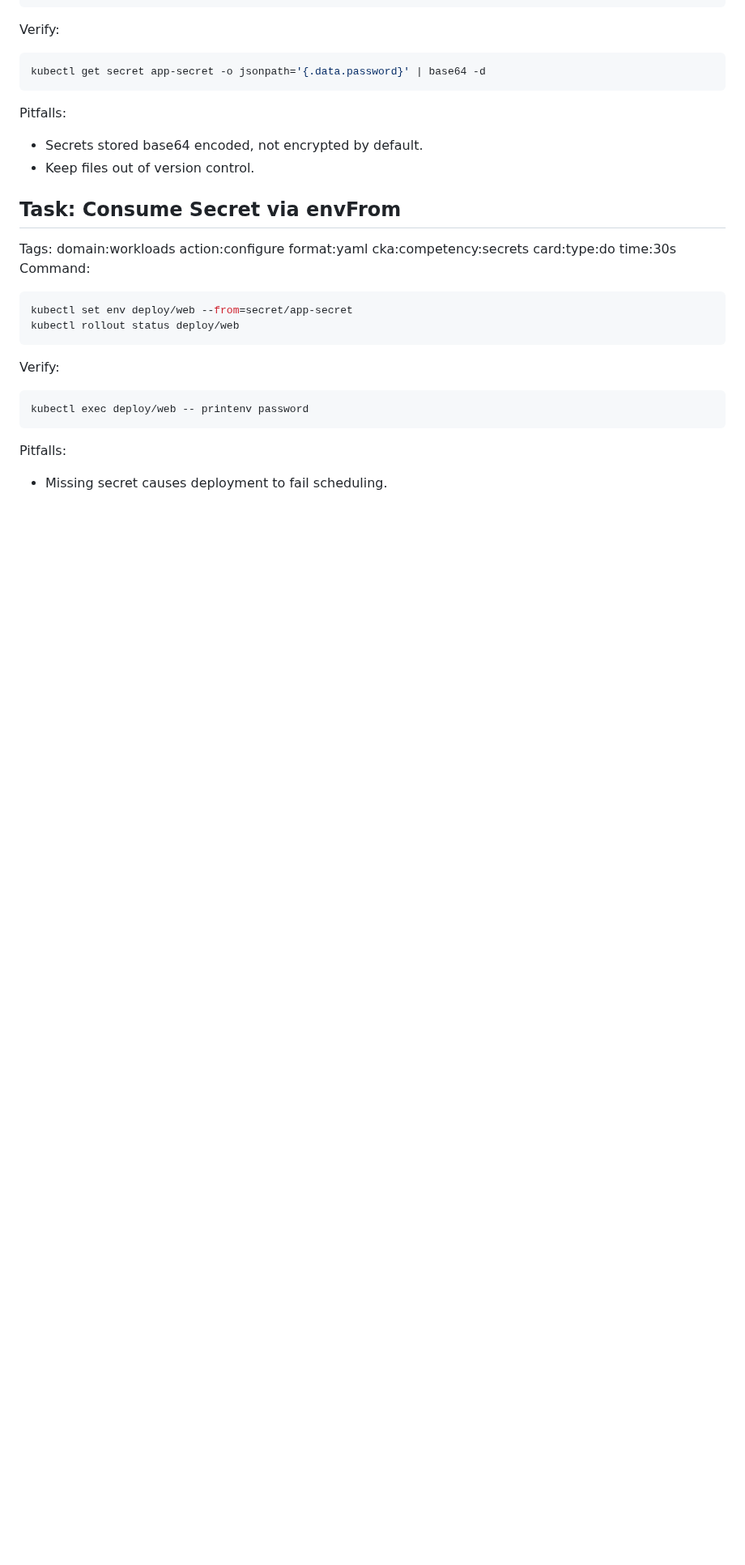
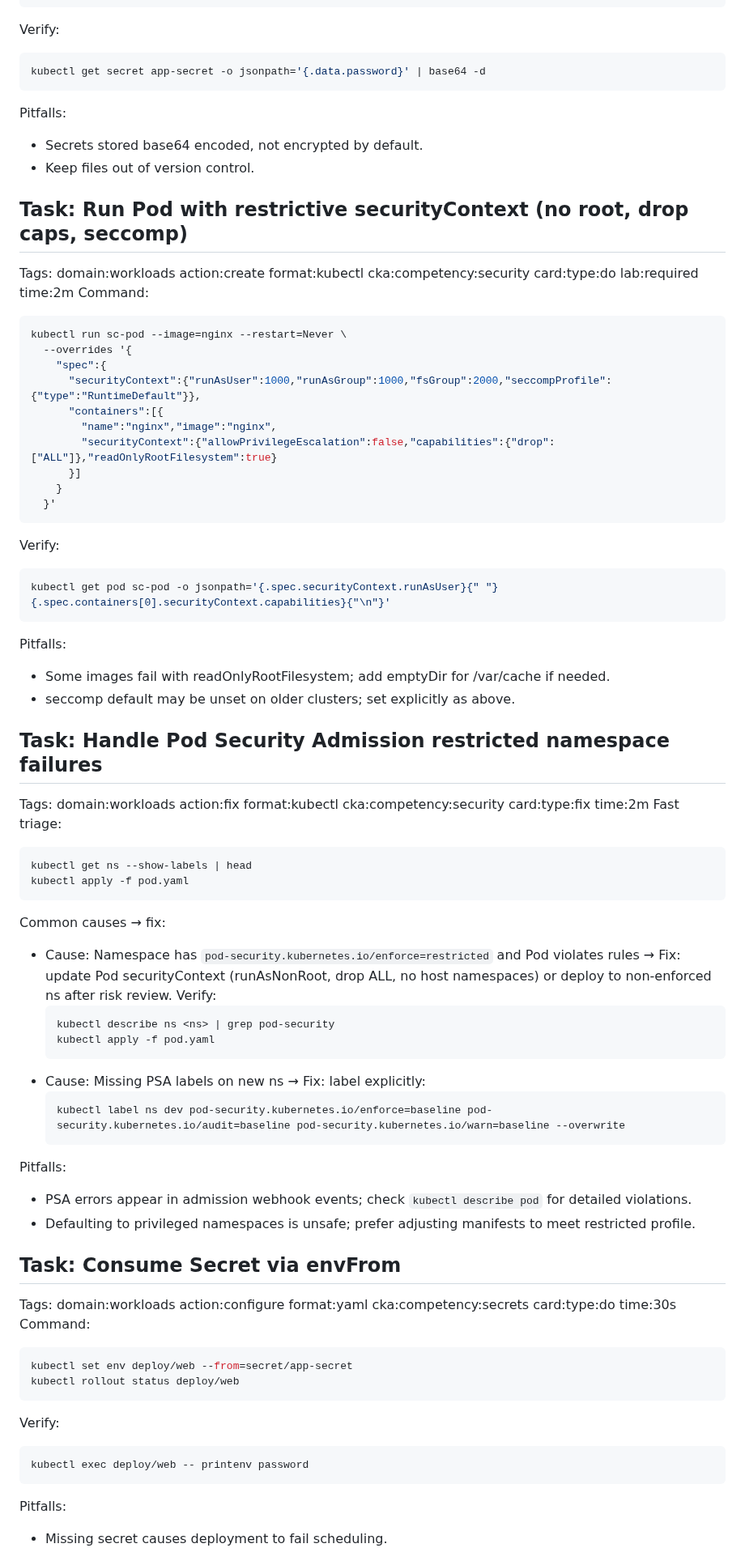
Before and after one commit to AhmedElagami/MindMaps, a Markdown page: cka/cards.md, the part around one of its changes. Shown at 81% size. Drawn GitHub-style; blank space fills up the shorter version.

Commit message:
Improve CKA flashcards with security and auth coverage

````diff
--- a/cka/cards.md
+++ b/cka/cards.md
@@ -2873,6 +2938,58 @@ Pitfalls:
 * Secrets stored base64 encoded, not encrypted by default.
 * Keep files out of version control.
 
+## Task: Run Pod with restrictive securityContext (no root, drop caps, seccomp)
+Tags: domain:workloads action:create format:kubectl cka:competency:security card:type:do lab:required time:2m
+Command:
+```bash
+kubectl run sc-pod --image=nginx --restart=Never \
+  --overrides '{
+    "spec":{
+      "securityContext":{"runAsUser":1000,"runAsGroup":1000,"fsGroup":2000,"seccompProfile":{"type":"RuntimeDefault"}},
+      "containers":[{
+        "name":"nginx","image":"nginx",
+        "securityContext":{"allowPrivilegeEscalation":false,"capabilities":{"drop":["ALL"]},"readOnlyRootFilesystem":true}
+      }]
+    }
+  }'
+```
+
+Verify:
+```bash
+kubectl get pod sc-pod -o jsonpath='{.spec.securityContext.runAsUser}{" "}{.spec.containers[0].securityContext.capabilities}{"\n"}'
+```
+
+Pitfalls:
+
+* Some images fail with readOnlyRootFilesystem; add emptyDir for /var/cache if needed.
+* seccomp default may be unset on older clusters; set explicitly as above.
+
+## Task: Handle Pod Security Admission restricted namespace failures
+Tags: domain:workloads action:fix format:kubectl cka:competency:security card:type:fix time:2m
+Fast triage:
+```bash
+kubectl get ns --show-labels | head
+kubectl apply -f pod.yaml
+```
+
+Common causes → fix:
+
+* Cause: Namespace has `pod-security.kubernetes.io/enforce=restricted` and Pod violates rules → Fix: update Pod securityContext (runAsNonRoot, drop ALL, no host namespaces) or deploy to non-enforced ns after risk review.
+  Verify:
+  ```bash
+  kubectl describe ns <ns> | grep pod-security
+  kubectl apply -f pod.yaml
+  ```
+* Cause: Missing PSA labels on new ns → Fix: label explicitly:
+  ```bash
+  kubectl label ns dev pod-security.kubernetes.io/enforce=baseline pod-security.kubernetes.io/audit=baseline pod-security.kubernetes.io/warn=baseline --overwrite
+  ```
+
+Pitfalls:
+
+* PSA errors appear in admission webhook events; check `kubectl describe pod` for detailed violations.
+* Defaulting to privileged namespaces is unsafe; prefer adjusting manifests to meet restricted profile.
+
 ## Task: Consume Secret via envFrom
 Tags: domain:workloads action:configure format:yaml cka:competency:secrets card:type:do time:30s
 Command:
````
Also changed, not shown: other parts of cka/cards.md (+76 -4 lines).
